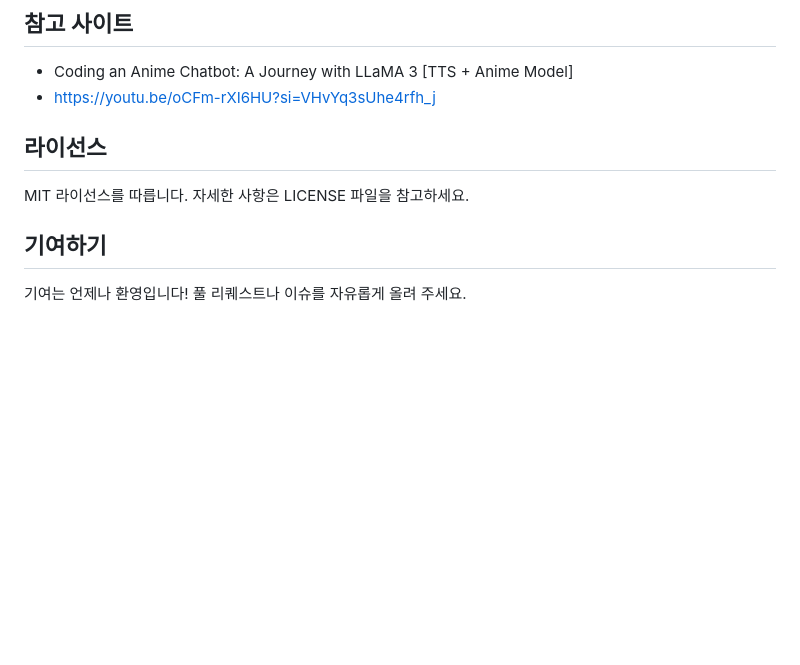
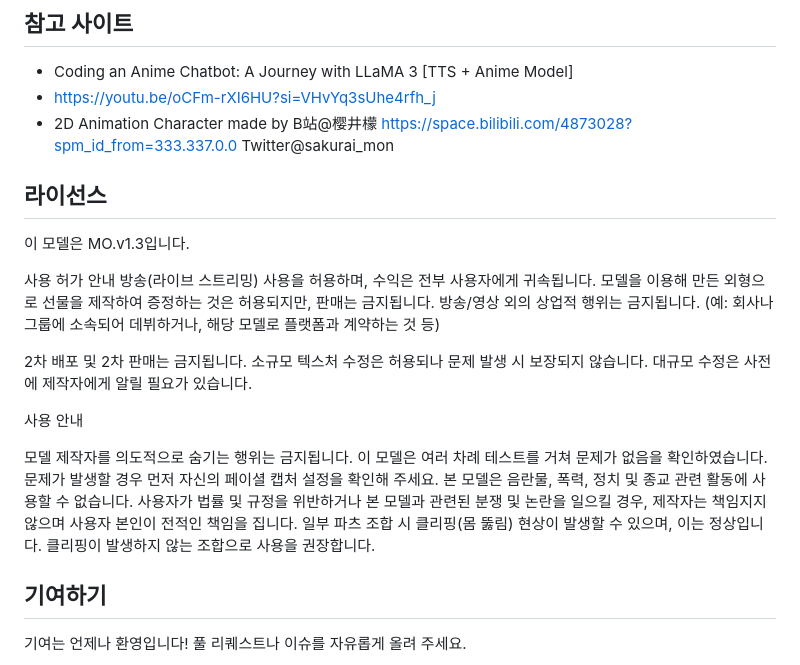
Before and after one commit to SomersetMaugham/AnimeChatBot, a Markdown page: README.md, the part around the change. Rendered like a GitHub page; blank space fills up the shorter version.

```diff
--- a/README.md
+++ b/README.md
@@ -115,10 +115,29 @@ English version: [README_en.md](README_en.md)
 
 * Coding an Anime Chatbot: A Journey with LLaMA 3 [TTS + Anime Model]
 * https://youtu.be/oCFm-rXI6HU?si=VHvYq3sUhe4rfh_j
+* 2D Animation Character made by
+  B站@樱井檬
+  https://space.bilibili.com/4873028?spm_id_from=333.337.0.0
+  Twitter@sakurai_mon
 
 ## 라이선스
+이 모델은 MO.v1.3입니다.
 
-MIT 라이선스를 따릅니다. 자세한 사항은 LICENSE 파일을 참고하세요.
+사용 허가 안내
+방송(라이브 스트리밍) 사용을 허용하며, 수익은 전부 사용자에게 귀속됩니다.
+모델을 이용해 만든 외형으로 선물을 제작하여 증정하는 것은 허용되지만, 판매는 금지됩니다.
+방송/영상 외의 상업적 행위는 금지됩니다. (예: 회사나 그룹에 소속되어 데뷔하거나, 해당 모델로 플랫폼과 계약하는 것 등)
+
+2차 배포 및 2차 판매는 금지됩니다.
+소규모 텍스처 수정은 허용되나 문제 발생 시 보장되지 않습니다. 대규모 수정은 사전에 제작자에게 알릴 필요가 있습니다.
+
+사용 안내
+
+모델 제작자를 의도적으로 숨기는 행위는 금지됩니다.
+이 모델은 여러 차례 테스트를 거쳐 문제가 없음을 확인하였습니다. 문제가 발생할 경우 먼저 자신의 페이셜 캡처 설정을 확인해 주세요.
+본 모델은 음란물, 폭력, 정치 및 종교 관련 활동에 사용할 수 없습니다.
+사용자가 법률 및 규정을 위반하거나 본 모델과 관련된 분쟁 및 논란을 일으킬 경우, 제작자는 책임지지 않으며 사용자 본인이 전적인 책임을 집니다.
+일부 파츠 조합 시 클리핑(몸 뚫림) 현상이 발생할 수 있으며, 이는 정상입니다. 클리핑이 발생하지 않는 조합으로 사용을 권장합니다.
 
 ## 기여하기
 
```
